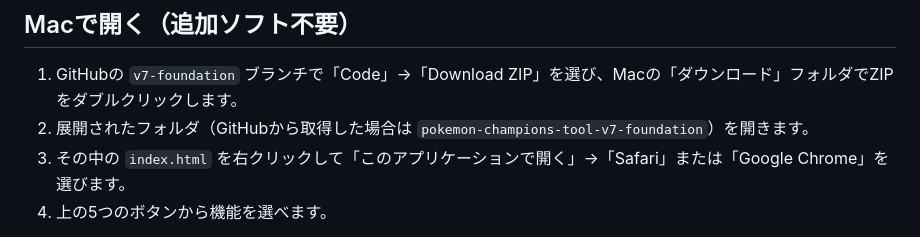
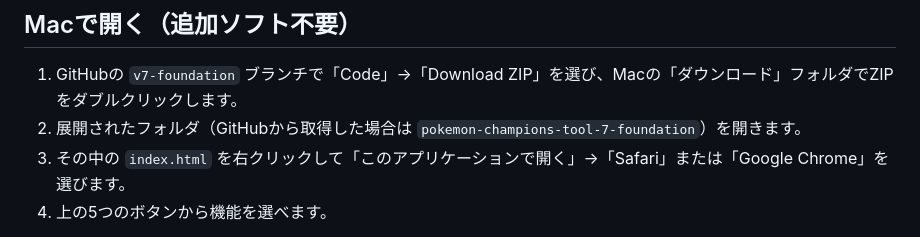
Before and after one commit to miyagawa0330/pokemon-champions-tool, a Markdown page: README.md, the part around the change. Rendered like a GitHub page.

Commit message:
案内: ZIPの展開フォルダ名をダウンロード実物に合わせる

```diff
--- a/README.md
+++ b/README.md
@@ -5,7 +5,7 @@
 ## Macで開く（追加ソフト不要）
 
 1. GitHubの `v7-foundation` ブランチで「Code」→「Download ZIP」を選び、Macの「ダウンロード」フォルダでZIPをダブルクリックします。
-2. 展開されたフォルダ（GitHubから取得した場合は `pokemon-champions-tool-v7-foundation`）を開きます。
+2. 展開されたフォルダ（GitHubから取得した場合は `pokemon-champions-tool-7-foundation`）を開きます。
 3. その中の `index.html` を右クリックして「このアプリケーションで開く」→「Safari」または「Google Chrome」を選びます。
 4. 上の5つのボタンから機能を選べます。
 
```
